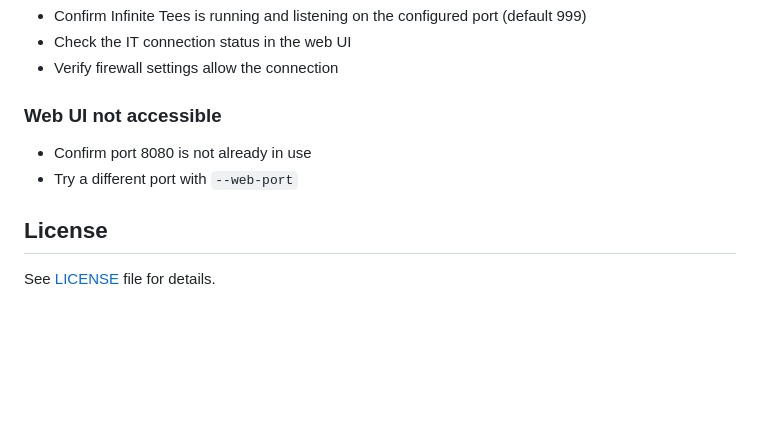
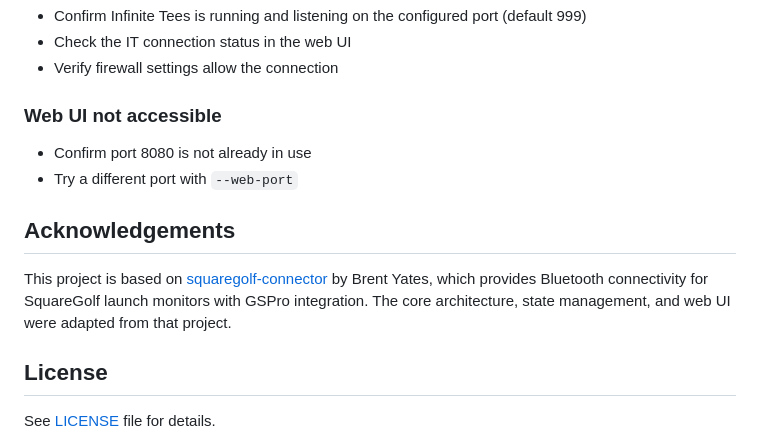
Before and after one commit to zonkey-acoustic/itgolf-vx-connector, a Markdown page: README.md, the part around the change. GitHub-like rendering; blank space fills up the shorter version.

Commit message:
Add acknowledgement to squaregolf-connector project
Co-Authored-By: Claude Opus 4.6 <noreply@anthropic.com>

```diff
--- a/README.md
+++ b/README.md
@@ -164,6 +164,10 @@ Settings are automatically saved and loaded from `~/.squaregolf-connector/config
 - Confirm port 8080 is not already in use
 - Try a different port with `--web-port`
 
+## Acknowledgements
+
+This project is based on [squaregolf-connector](https://github.com/brentyates/squaregolf-connector) by Brent Yates, which provides Bluetooth connectivity for SquareGolf launch monitors with GSPro integration. The core architecture, state management, and web UI were adapted from that project.
+
 ## License
 
 See [LICENSE](LICENSE) file for details.
```
